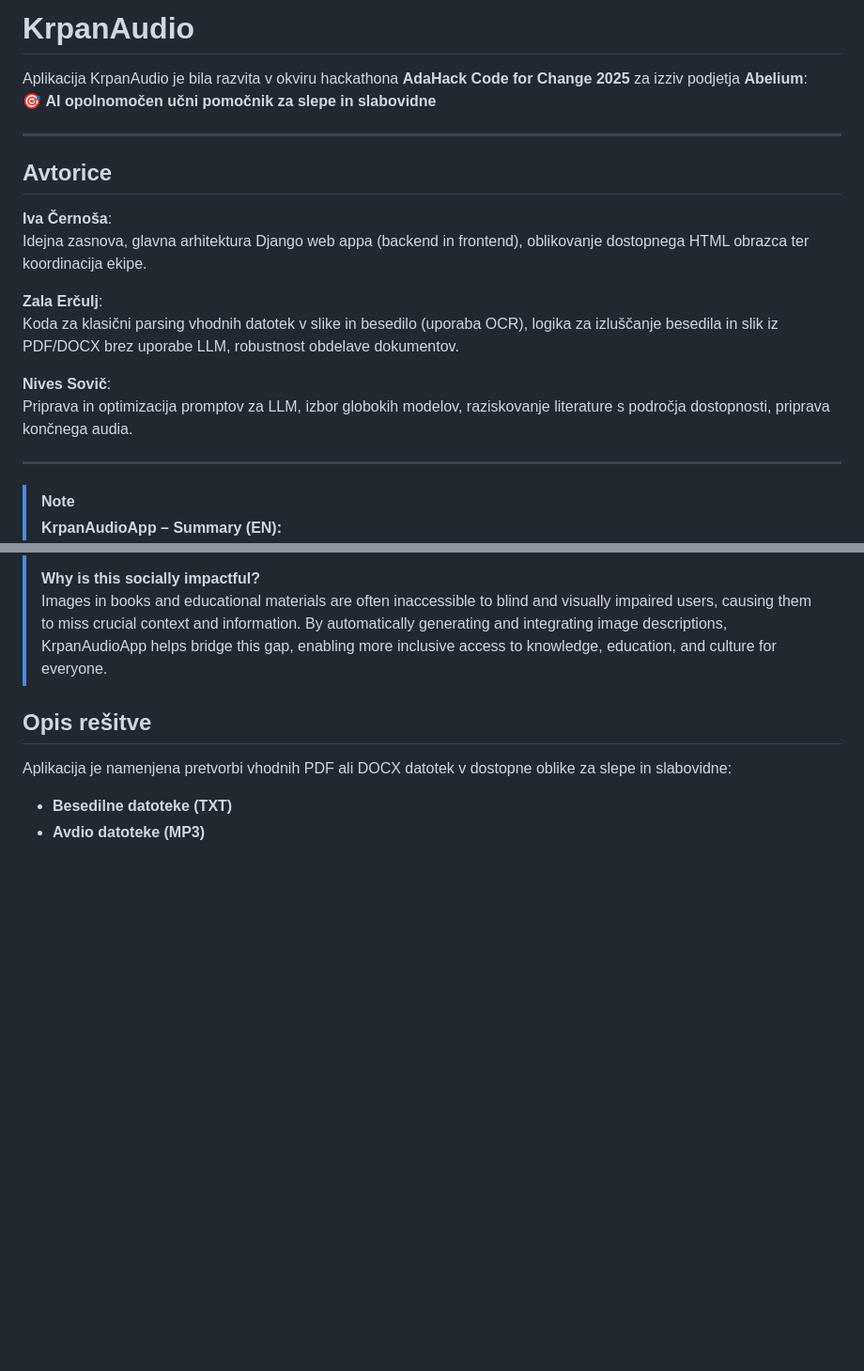
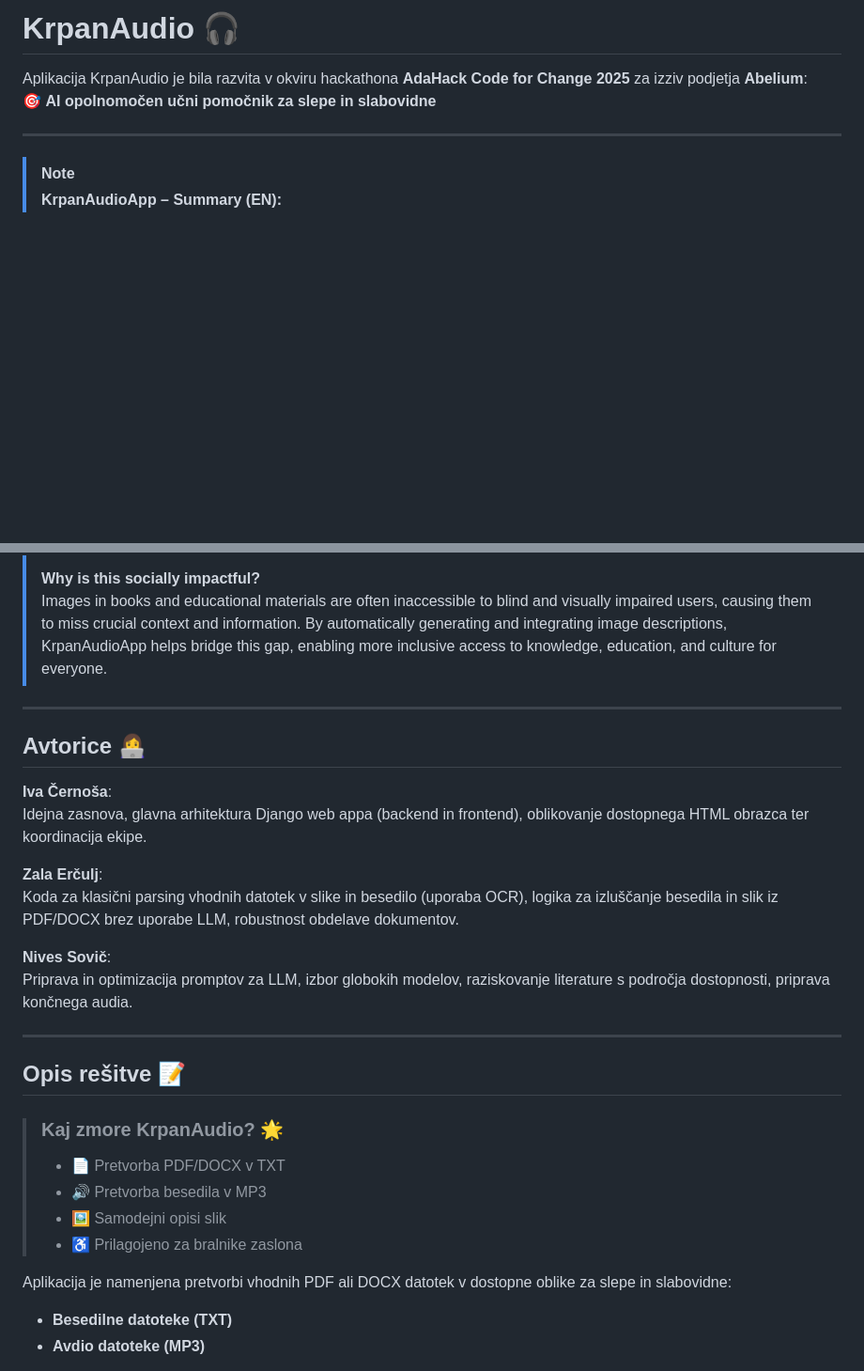
Before and after one commit to iva-c/KrpanAudio, a Markdown page: README.md, 2 parts joined by grey strips. Shown: that part at 94% size. GitHub-like rendering; blank space fills up the shorter version.

Commit message:
lighten up the readme

```diff
--- a/README.md
+++ b/README.md
@@ -1,20 +1,7 @@
-# KrpanAudio
+# KrpanAudio 🎧
 
 Aplikacija KrpanAudio je bila razvita v okviru hackathona **AdaHack Code for Change 2025** za izziv podjetja **Abelium**:
 🎯 **AI opolnomočen učni pomočnik za slepe in slabovidne**
-
----
-
-## Avtorice
-
-**Iva Černoša**:
-Idejna zasnova, glavna arhitektura Django web appa (backend in frontend), oblikovanje dostopnega HTML obrazca ter koordinacija ekipe.
-
-**Zala Erčulj**:
-Koda za klasični parsing vhodnih datotek v slike in besedilo (uporaba OCR), logika za izluščanje besedila in slik iz PDF/DOCX brez uporabe LLM, robustnost obdelave dokumentov.
-
-**Nives Sovič**:
-Priprava in optimizacija promptov za LLM, izbor globokih modelov, raziskovanje literature s področja dostopnosti, priprava končnega audia.
 
 ---
 
@@ -31,8 +18,31 @@ Priprava in optimizacija promptov za LLM, izbor globokih modelov, raziskovanje l
 > **Why is this socially impactful?**
 > Images in books and educational materials are often inaccessible to blind and visually impaired users, causing them to miss crucial context and information. By automatically generating and integrating image descriptions, KrpanAudioApp helps bridge this gap, enabling more inclusive access to knowledge, education, and culture for everyone.
 
+---
 
-## Opis rešitve
+## Avtorice 👩‍💻
+
+**Iva Černoša**:
+Idejna zasnova, glavna arhitektura Django web appa (backend in frontend), oblikovanje dostopnega HTML obrazca ter koordinacija ekipe.
+
+**Zala Erčulj**:
+Koda za klasični parsing vhodnih datotek v slike in besedilo (uporaba OCR), logika za izluščanje besedila in slik iz PDF/DOCX brez uporabe LLM, robustnost obdelave dokumentov.
+
+**Nives Sovič**:
+Priprava in optimizacija promptov za LLM, izbor globokih modelov, raziskovanje literature s področja dostopnosti, priprava končnega audia.
+
+---
+
+
+## Opis rešitve 📝
+
+
+> ### Kaj zmore KrpanAudio? 🌟
+> - 📄 Pretvorba PDF/DOCX v TXT
+> - 🔊 Pretvorba besedila v MP3
+> - 🖼️ Samodejni opisi slik
+> - ♿ Prilagojeno za bralnike zaslona
+
 
 Aplikacija je namenjena pretvorbi vhodnih PDF ali DOCX datotek v dostopne oblike za slepe in slabovidne:
 
```
Also changed, not shown: other parts of README.md (+4 -4 lines).
